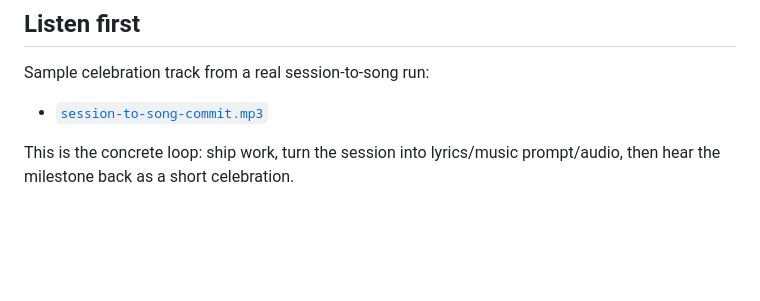
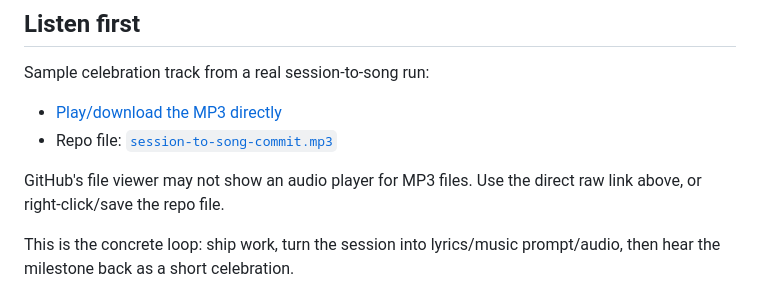
Before and after one commit to DrewBert81/session-to-song, a Markdown page: README.md, the part around the change. GitHub-like rendering; blank space fills up the shorter version.

Commit message:
docs: add direct sample audio link

```diff
--- a/README.md
+++ b/README.md
@@ -15,7 +15,10 @@ It is built around a simple product idea:
 
 Sample celebration track from a real session-to-song run:
 
-- [`session-to-song-commit.mp3`](content/examples/audio/session-to-song-commit.mp3)
+- [Play/download the MP3 directly](https://raw.githubusercontent.com/DrewBert81/session-to-song/master/content/examples/audio/session-to-song-commit.mp3)
+- Repo file: [`session-to-song-commit.mp3`](content/examples/audio/session-to-song-commit.mp3)
+
+GitHub's file viewer may not show an audio player for MP3 files. Use the direct raw link above, or right-click/save the repo file.
 
 This is the concrete loop: ship work, turn the session into lyrics/music prompt/audio, then hear the milestone back as a short celebration.
 
```
